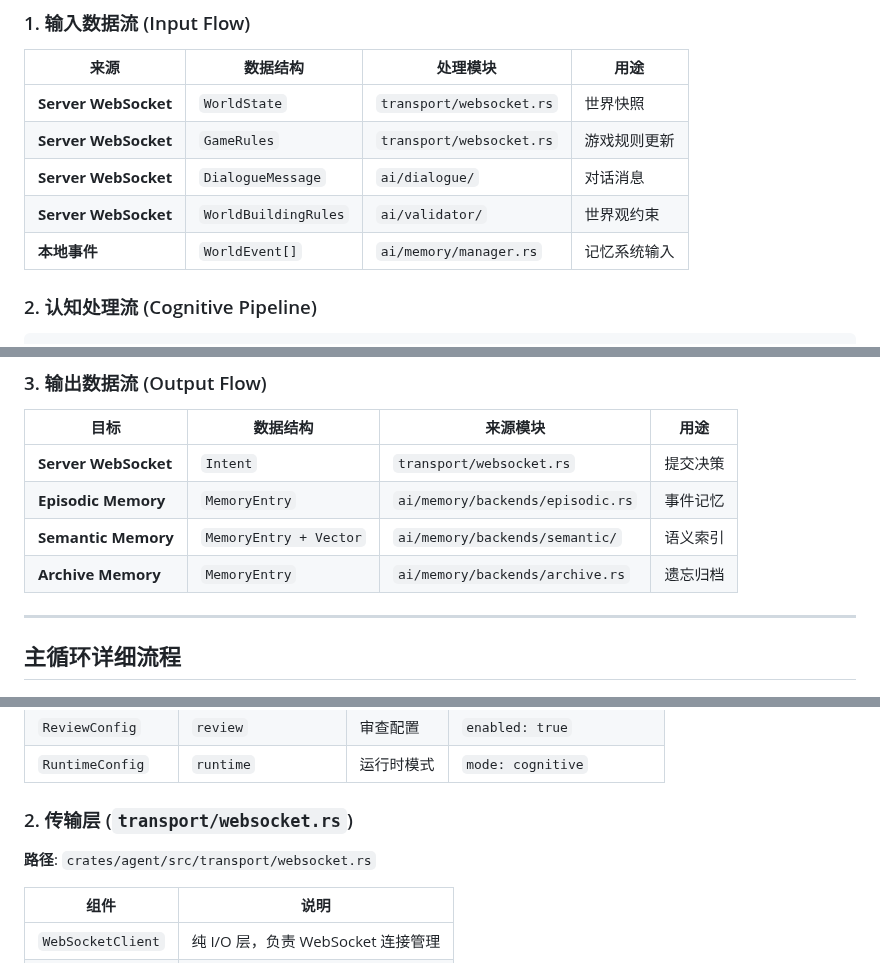
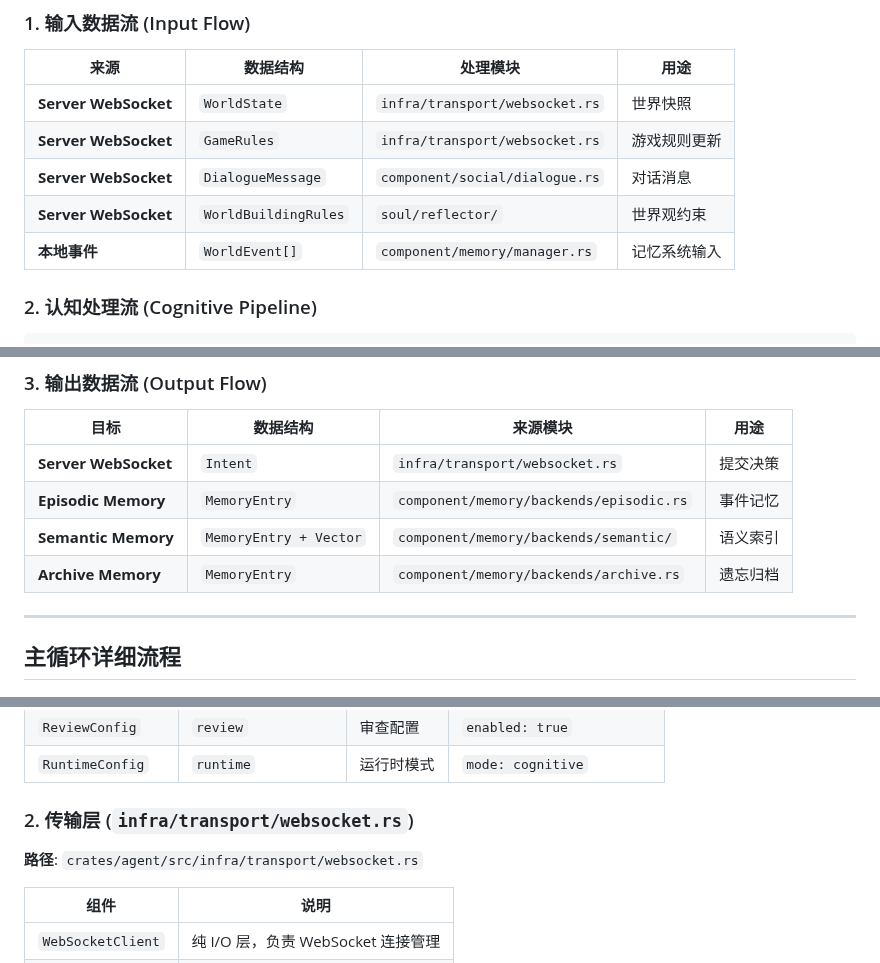
Before and after one commit to 8kugames/Cyber-Jianghu, a Markdown page: docs/features/cognitive_flow.md, 3 parts joined by grey strips. Drawn GitHub-style.

```diff
--- a/docs/features/cognitive_flow.md
+++ b/docs/features/cognitive_flow.md
@@ -200,11 +200,11 @@
 
 | 来源                   | 数据结构                 | 处理模块                     | 用途     |
 | -------------------- | -------------------- | ------------------------ | ------ |
-| **Server WebSocket** | `WorldState`         | `transport/websocket.rs` | 世界快照   |
-| **Server WebSocket** | `GameRules`          | `transport/websocket.rs` | 游戏规则更新 |
-| **Server WebSocket** | `DialogueMessage`    | `ai/dialogue/`           | 对话消息   |
-| **Server WebSocket** | `WorldBuildingRules` | `ai/validator/`          | 世界观约束  |
-| **本地事件**             | `WorldEvent[]`       | `ai/memory/manager.rs`   | 记忆系统输入 |
+| **Server WebSocket** | `WorldState`         | `infra/transport/websocket.rs` | 世界快照   |
+| **Server WebSocket** | `GameRules`          | `infra/transport/websocket.rs` | 游戏规则更新 |
+| **Server WebSocket** | `DialogueMessage`    | `component/social/dialogue.rs`           | 对话消息   |
+| **Server WebSocket** | `WorldBuildingRules` | `soul/reflector/`          | 世界观约束  |
+| **本地事件**             | `WorldEvent[]`       | `component/memory/manager.rs`   | 记忆系统输入 |
 
 ### 2. 认知处理流 (Cognitive Pipeline)
 
@@ -243,10 +243,10 @@ WorldState ──┬──▶ NarrativeEngine.from_attributes() ──▶ 叙事
 
 | 目标                   | 数据结构                   | 来源模块                             | 用途   |
 | -------------------- | ---------------------- | -------------------------------- | ---- |
-| **Server WebSocket** | `Intent`               | `transport/websocket.rs`         | 提交决策 |
-| **Episodic Memory**  | `MemoryEntry`          | `ai/memory/backends/episodic.rs` | 事件记忆 |
-| **Semantic Memory**  | `MemoryEntry + Vector` | `ai/memory/backends/semantic/`   | 语义索引 |
-| **Archive Memory**   | `MemoryEntry`          | `ai/memory/backends/archive.rs`  | 遗忘归档 |
+| **Server WebSocket** | `Intent`               | `infra/transport/websocket.rs`         | 提交决策 |
+| **Episodic Memory**  | `MemoryEntry`          | `component/memory/backends/episodic.rs` | 事件记忆 |
+| **Semantic Memory**  | `MemoryEntry + Vector` | `component/memory/backends/semantic/`   | 语义索引 |
+| **Archive Memory**   | `MemoryEntry`          | `component/memory/backends/archive.rs`  | 遗忘归档 |
 
 ***
 
@@ -472,9 +472,9 @@ review:
 | `ReviewConfig`    | `review`              | 审查配置   | `enabled: true`           |
 | `RuntimeConfig`   | `runtime`             | 运行时模式  | `mode: cognitive`         |
 
-### 2. 传输层 (`transport/websocket.rs`)
+### 2. 传输层 (`infra/transport/websocket.rs`)
 
-**路径**: `crates/agent/src/transport/websocket.rs`
+**路径**: `crates/agent/src/infra/transport/websocket.rs`
 
 | 组件                | 说明                        |
 | ----------------- | ------------------------- |
```
Also changed, not shown: other parts of docs/features/cognitive_flow.md (+12 -12 lines).
